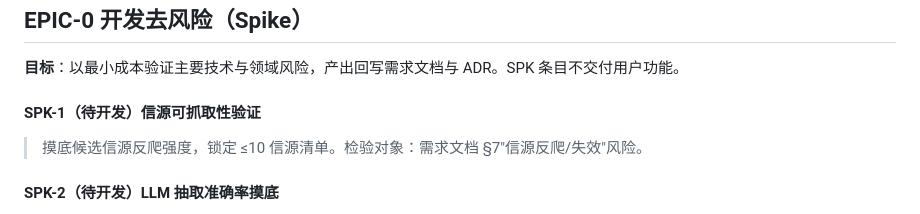
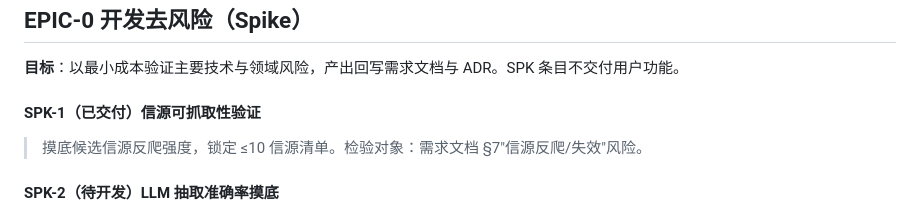
Before and after one commit to leoricmaster/pih, a Markdown page: docs/Backlog.md, the part around the change. Drawn GitHub-style.

```diff
--- a/docs/Backlog.md
+++ b/docs/Backlog.md
@@ -33,7 +33,7 @@
 
 **目标**：以最小成本验证主要技术与领域风险，产出回写需求文档与 ADR。SPK 条目不交付用户功能。
 
-#### SPK-1（待开发）信源可抓取性验证
+#### SPK-1（已交付）信源可抓取性验证
 
 > 摸底候选信源反爬强度，锁定 ≤10 信源清单。检验对象：需求文档 §7"信源反爬/失效"风险。
 
```
Also changed, not shown: docs/Product Requirements.md (+13 -3 lines), spikes/spk1-source-probe/spk1-report.md (added, +96 -0 lines).
